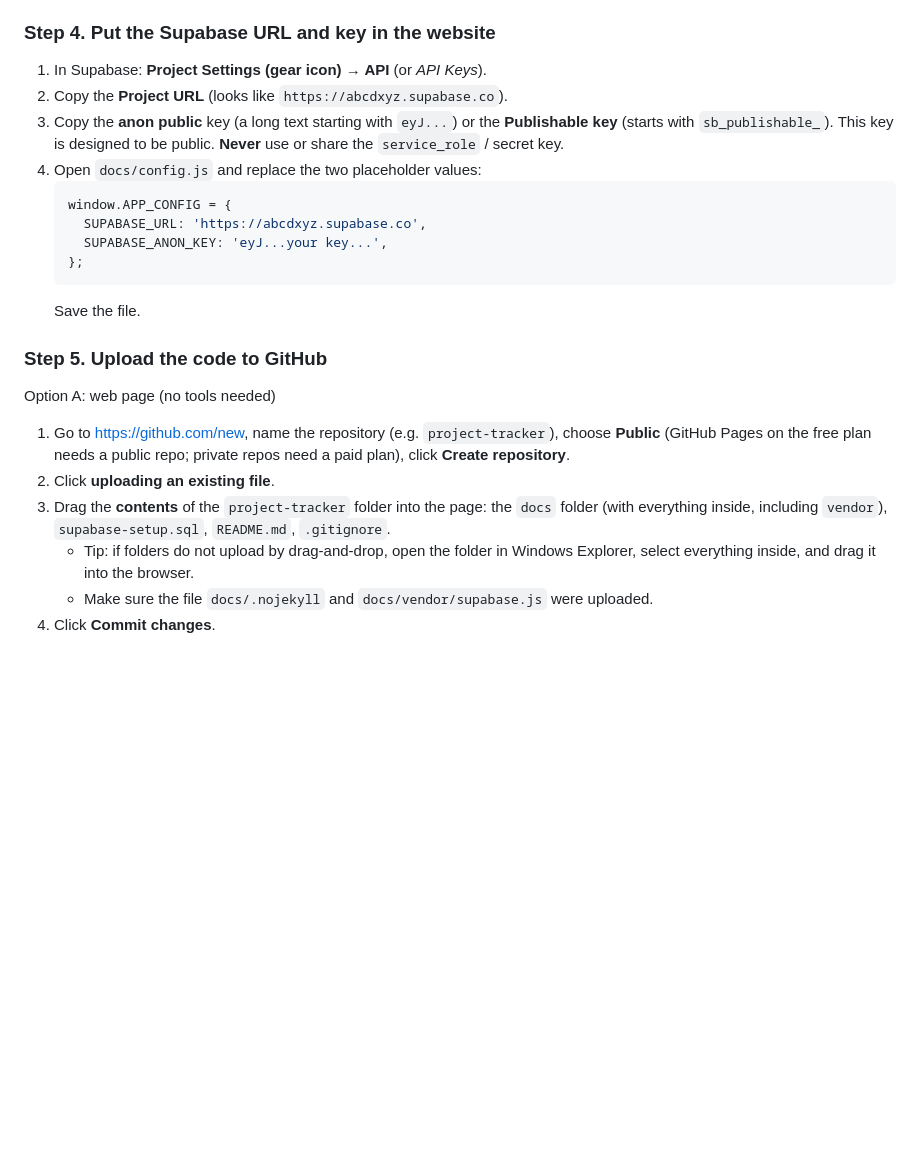
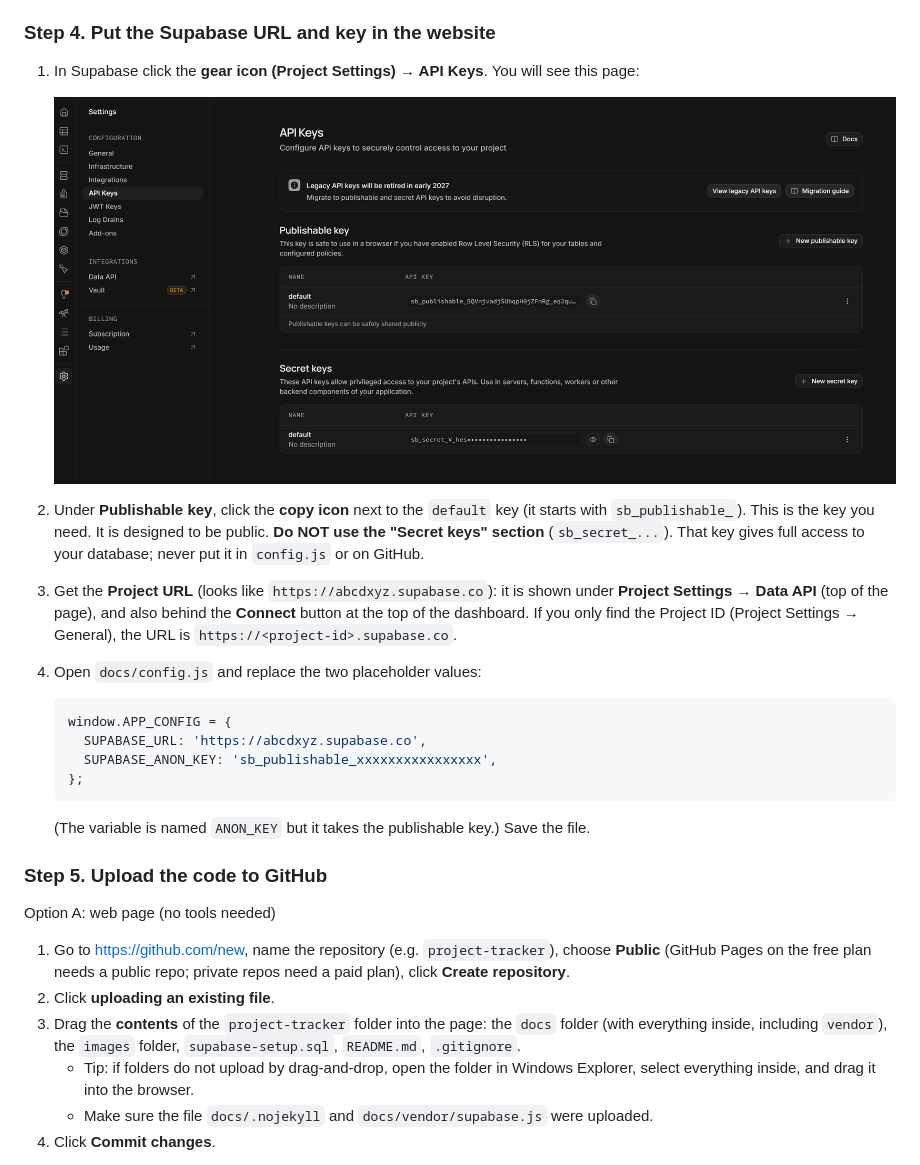
Before and after one commit to cpoc-internal/procject_tracker, a Markdown page: README.md, the part around the change. Rendered like a GitHub page; pictures changed too: images/api-keys.png (added); blank space fills up the shorter version.

````diff
--- a/README.md
+++ b/README.md
@@ -48,23 +48,27 @@ Users are created only by the admin inside the app.
 5. You should see **Success** (the last statement returns an empty row). If you see a red error, copy the message and ask for help. Do not run the file twice: if it fails halfway, the simplest fix is to create a new Supabase project (Step 1) and start again.
 
 ### Step 4. Put the Supabase URL and key in the website
-1. In Supabase: **Project Settings (gear icon) → API** (or *API Keys*).
-2. Copy the **Project URL** (looks like `https://abcdxyz.supabase.co`).
-3. Copy the **anon public** key (a long text starting with `eyJ...`) or the **Publishable key** (starts with `sb_publishable_`). This key is designed to be public. **Never** use or share the `service_role` / secret key.
+1. In Supabase click the **gear icon (Project Settings) → API Keys**. You will see this page:
+
+   ![Supabase API Keys page](images/api-keys.png)
+
+2. Under **Publishable key**, click the **copy icon** next to the `default` key (it starts with `sb_publishable_`). This is the key you need. It is designed to be public.
+   **Do NOT use the "Secret keys" section** (`sb_secret_...`). That key gives full access to your database; never put it in `config.js` or on GitHub.
+3. Get the **Project URL** (looks like `https://abcdxyz.supabase.co`): it is shown under **Project Settings → Data API** (top of the page), and also behind the **Connect** button at the top of the dashboard. If you only find the Project ID (Project Settings → General), the URL is `https://<project-id>.supabase.co`.
 4. Open `docs/config.js` and replace the two placeholder values:
    ```js
    window.APP_CONFIG = {
      SUPABASE_URL: 'https://abcdxyz.supabase.co',
-     SUPABASE_ANON_KEY: 'eyJ...your key...',
+     SUPABASE_ANON_KEY: 'sb_publishable_xxxxxxxxxxxxxxxx',
    };
    ```
-   Save the file.
+   (The variable is named `ANON_KEY` but it takes the publishable key.) Save the file.
 
 ### Step 5. Upload the code to GitHub
 Option A: web page (no tools needed)
 1. Go to https://github.com/new, name the repository (e.g. `project-tracker`), choose **Public** (GitHub Pages on the free plan needs a public repo; private repos need a paid plan), click **Create repository**.
 2. Click **uploading an existing file**.
-3. Drag the **contents** of the `project-tracker` folder into the page: the `docs` folder (with everything inside, including `vendor`), `supabase-setup.sql`, `README.md`, `.gitignore`.
+3. Drag the **contents** of the `project-tracker` folder into the page: the `docs` folder (with everything inside, including `vendor`), the `images` folder, `supabase-setup.sql`, `README.md`, `.gitignore`.
    - Tip: if folders do not upload by drag-and-drop, open the folder in Windows Explorer, select everything inside, and drag it into the browser.
    - Make sure the file `docs/.nojekyll` and `docs/vendor/supabase.js` were uploaded.
 4. Click **Commit changes**.
````
Also changed, not shown: 1 other file.
